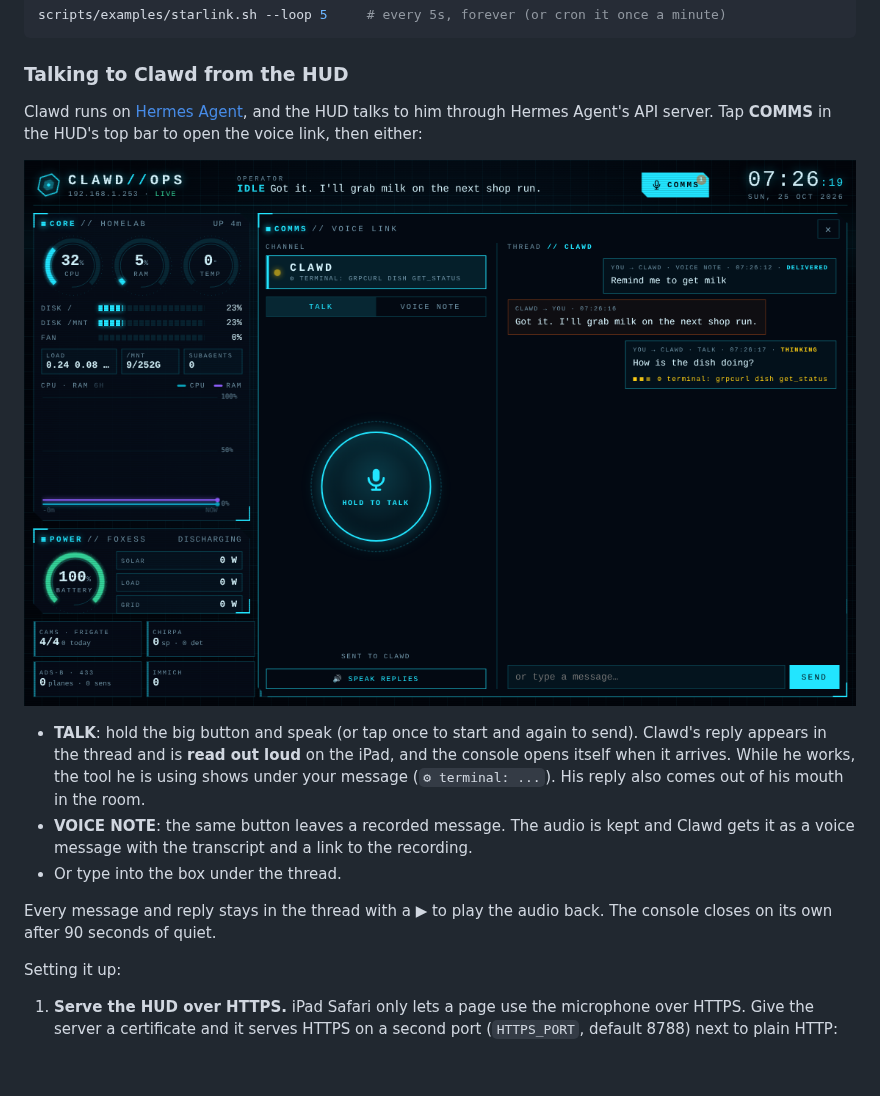
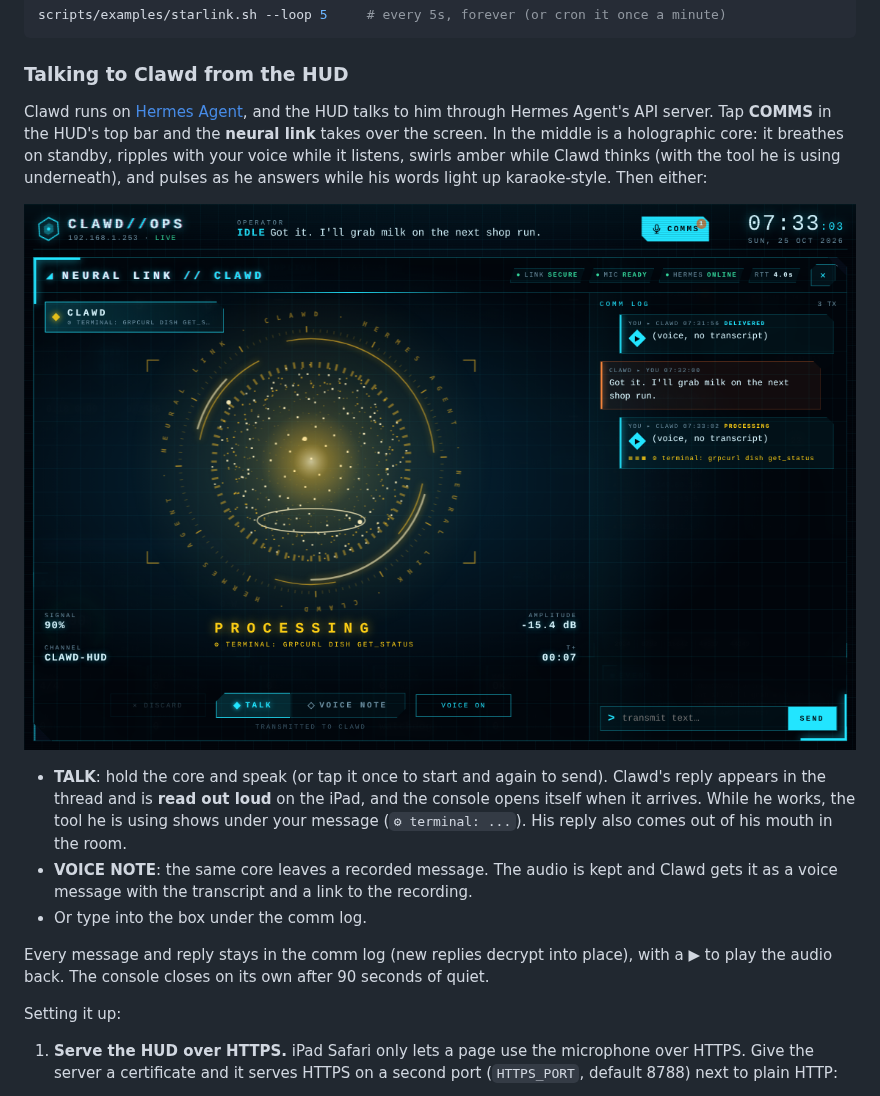
Before and after one commit to defthrets/clawdsroom, a Markdown page: README.md, the part around the change. GitHub-like rendering; pictures changed too: docs/hud-comms.png; blank space fills up the shorter version.

Commit message:
Redesign comms as a full-screen neural link, and boot the HUD like a console
The comms console is now a full-screen takeover with a holographic particle
core in the middle that is also the talk button. Hold it to speak. It
breathes on standby, ripples with the mic while listening (orange for a voice
note), spins up while transmitting, and swirls amber with an orbiting scan
while Clawd thinks, with the Hermes tool he is using shown underneath. It
pulses while he answers, and his words light up karaoke-style as they are
spoken. Around it: a spectrum ring, counter-rotating arcs, running ring text,
targeting brackets, and signal/amplitude/channel/timer readouts. Link chips
show HTTPS, mic, Hermes online and round-trip time. New replies decrypt into
the comm log.

The HUD also opens with a short boot sequence.

Co-Authored-By: Claude Opus 5.5 <noreply@anthropic.com>
Claude-Session: https://claude.ai/code/session_01MnVnKjmLGHwpPESjJyznZy

```diff
--- a/README.md
+++ b/README.md
@@ -112,19 +112,21 @@ scripts/examples/starlink.sh --loop 5     # every 5s, forever (or cron it once a
 ### Talking to Clawd from the HUD
 
 Clawd runs on [Hermes Agent](https://hermes-agent.nousresearch.com/), and the HUD talks to him through Hermes
-Agent's API server. Tap **COMMS** in the HUD's top bar to open the voice link, then either:
+Agent's API server. Tap **COMMS** in the HUD's top bar and the **neural link** takes over the screen. In the middle is
+a holographic core: it breathes on standby, ripples with your voice while it listens, swirls amber while Clawd
+thinks (with the tool he is using underneath), and pulses as he answers while his words light up karaoke-style. Then either:
 
 ![Comms](docs/hud-comms.png)
 
-* **TALK**: hold the big button and speak (or tap once to start and again to send). Clawd's reply
+* **TALK**: hold the core and speak (or tap it once to start and again to send). Clawd's reply
   appears in the thread and is **read out loud** on the iPad, and the console opens itself when it
   arrives. While he works, the tool he is using shows under your message (`⚙ terminal: ...`). His reply
   also comes out of his mouth in the room.
-* **VOICE NOTE**: the same button leaves a recorded message. The audio is kept and Clawd gets it as a
+* **VOICE NOTE**: the same core leaves a recorded message. The audio is kept and Clawd gets it as a
   voice message with the transcript and a link to the recording.
-* Or type into the box under the thread.
+* Or type into the box under the comm log.
 
-Every message and reply stays in the thread with a ▶ to play the audio back. The console closes on its
+Every message and reply stays in the comm log (new replies decrypt into place), with a ▶ to play the audio back. The console closes on its
 own after 90 seconds of quiet.
 
 Setting it up:
```
Also changed, not shown: 4 other files.
